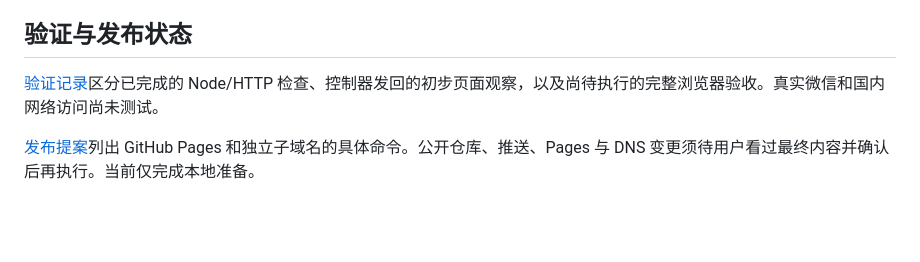
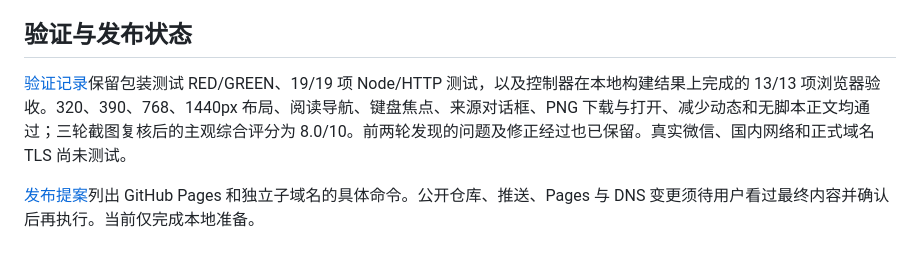
Before and after one commit to donald-trump86/changzheng90, a Markdown page: README.md, the part around the change. Rendered like a GitHub page; blank space fills up the shorter version.

```diff
--- a/README.md
+++ b/README.md
@@ -45,6 +45,6 @@ PORT=4174 npm run dev -- --root dist
 
 ## 验证与发布状态
 
-[验证记录](docs/verification.md)区分已完成的 Node/HTTP 检查、控制器发回的初步页面观察，以及尚待执行的完整浏览器验收。真实微信和国内网络访问尚未测试。
+[验证记录](docs/verification.md)保留包装测试 RED/GREEN、19/19 项 Node/HTTP 测试，以及控制器在本地构建结果上完成的 13/13 项浏览器验收。320、390、768、1440px 布局、阅读导航、键盘焦点、来源对话框、PNG 下载与打开、减少动态和无脚本正文均通过；三轮截图复核后的主观综合评分为 8.0/10。前两轮发现的问题及修正经过也已保留。真实微信、国内网络和正式域名 TLS 尚未测试。
 
 [发布提案](docs/deployment.md)列出 GitHub Pages 和独立子域名的具体命令。公开仓库、推送、Pages 与 DNS 变更须待用户看过最终内容并确认后再执行。当前仅完成本地准备。
```
Also changed, not shown: docs/verification.md (+34 -6 lines).
